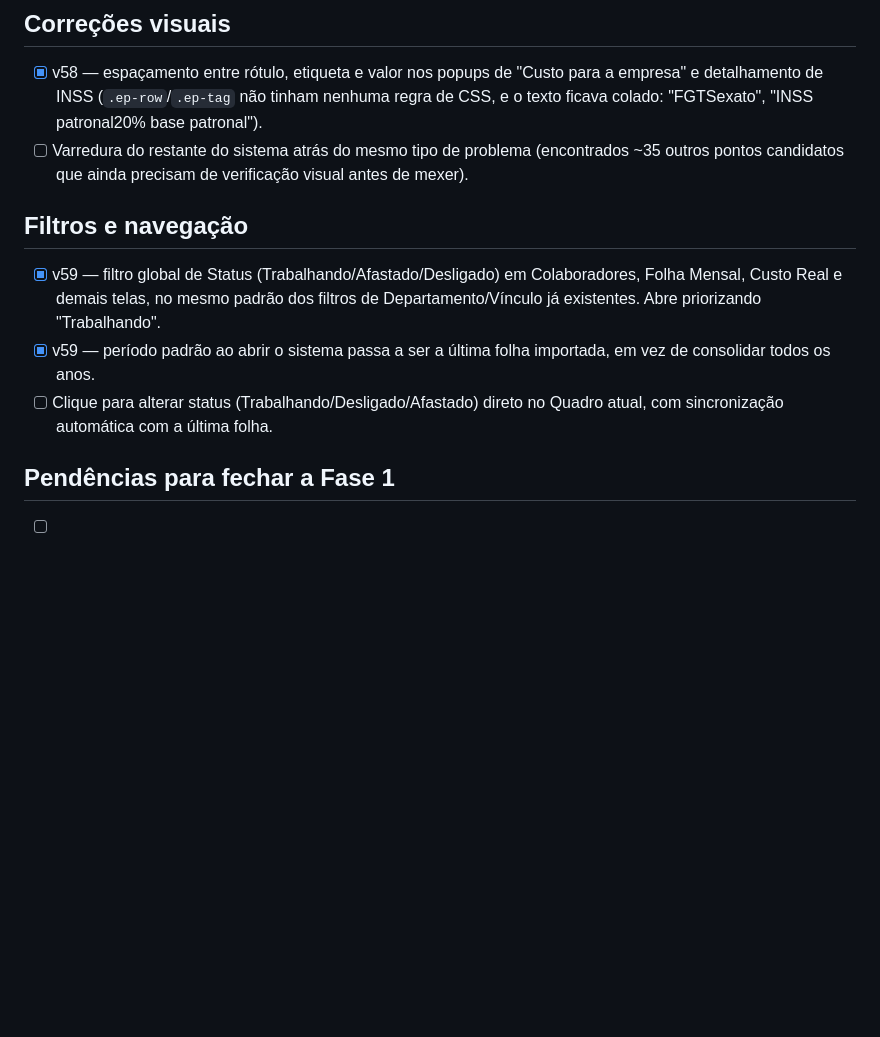
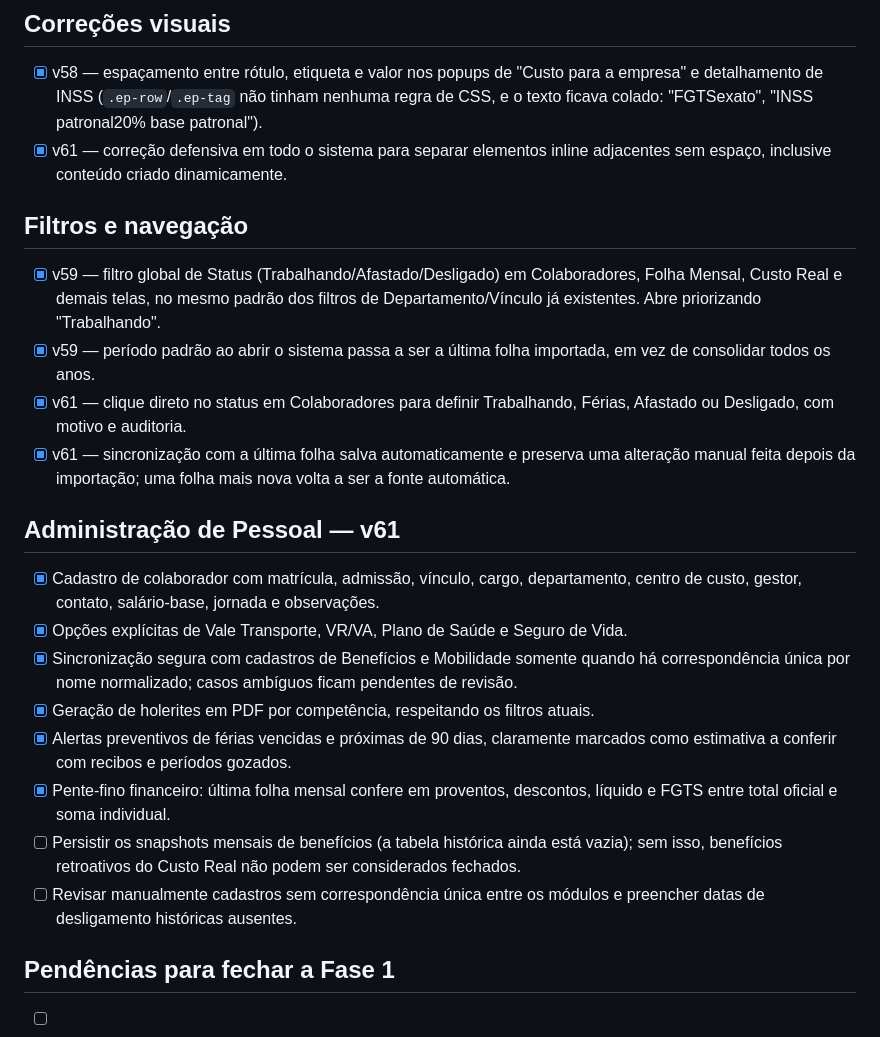
Before and after one commit to santoslucas93/santoslucas93.github.io, a Markdown page: rh/RELEASE_CANDIDATE.md, the part around the change. GitHub-like rendering; blank space fills up the shorter version.

Commit message:
feat(rh): completar controles de DP e holerites

```diff
--- a/rh/RELEASE_CANDIDATE.md
+++ b/rh/RELEASE_CANDIDATE.md
@@ -121,12 +121,23 @@ Consolidar a Fase 1 de Folha e Administração de Pessoal no staging antes de qu
 
 ## Correções visuais
 - [x] v58 — espaçamento entre rótulo, etiqueta e valor nos popups de "Custo para a empresa" e detalhamento de INSS (`.ep-row`/`.ep-tag` não tinham nenhuma regra de CSS, e o texto ficava colado: "FGTSexato", "INSS patronal20% base patronal").
-- [ ] Varredura do restante do sistema atrás do mesmo tipo de problema (encontrados ~35 outros pontos candidatos que ainda precisam de verificação visual antes de mexer).
+- [x] v61 — correção defensiva em todo o sistema para separar elementos inline adjacentes sem espaço, inclusive conteúdo criado dinamicamente.
 
 ## Filtros e navegação
 - [x] v59 — filtro global de Status (Trabalhando/Afastado/Desligado) em Colaboradores, Folha Mensal, Custo Real e demais telas, no mesmo padrão dos filtros de Departamento/Vínculo já existentes. Abre priorizando "Trabalhando".
 - [x] v59 — período padrão ao abrir o sistema passa a ser a última folha importada, em vez de consolidar todos os anos.
-- [ ] Clique para alterar status (Trabalhando/Desligado/Afastado) direto no Quadro atual, com sincronização automática com a última folha.
+- [x] v61 — clique direto no status em Colaboradores para definir Trabalhando, Férias, Afastado ou Desligado, com motivo e auditoria.
+- [x] v61 — sincronização com a última folha salva automaticamente e preserva uma alteração manual feita depois da importação; uma folha mais nova volta a ser a fonte automática.
+
+## Administração de Pessoal — v61
+- [x] Cadastro de colaborador com matrícula, admissão, vínculo, cargo, departamento, centro de custo, gestor, contato, salário-base, jornada e observações.
+- [x] Opções explícitas de Vale Transporte, VR/VA, Plano de Saúde e Seguro de Vida.
+- [x] Sincronização segura com cadastros de Benefícios e Mobilidade somente quando há correspondência única por nome normalizado; casos ambíguos ficam pendentes de revisão.
+- [x] Geração de holerites em PDF por competência, respeitando os filtros atuais.
+- [x] Alertas preventivos de férias vencidas e próximas de 90 dias, claramente marcados como estimativa a conferir com recibos e períodos gozados.
+- [x] Pente-fino financeiro: última folha mensal confere em proventos, descontos, líquido e FGTS entre total oficial e soma individual.
+- [ ] Persistir os snapshots mensais de benefícios (a tabela histórica ainda está vazia); sem isso, benefícios retroativos do Custo Real não podem ser considerados fechados.
+- [ ] Revisar manualmente cadastros sem correspondência única entre os módulos e preencher datas de desligamento históricas ausentes.
 
 ## Pendências para fechar a Fase 1
 - [ ] Rodada final de regressão em tema claro/escuro, filtros, drill-downs, permissões e login.
```
